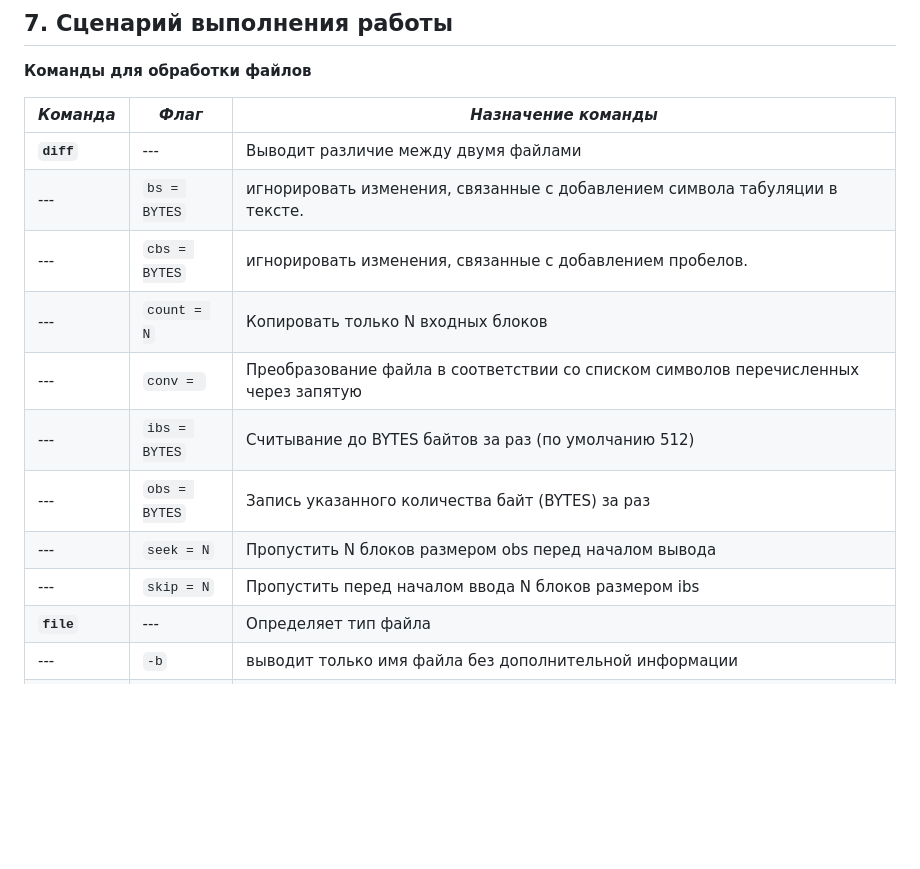
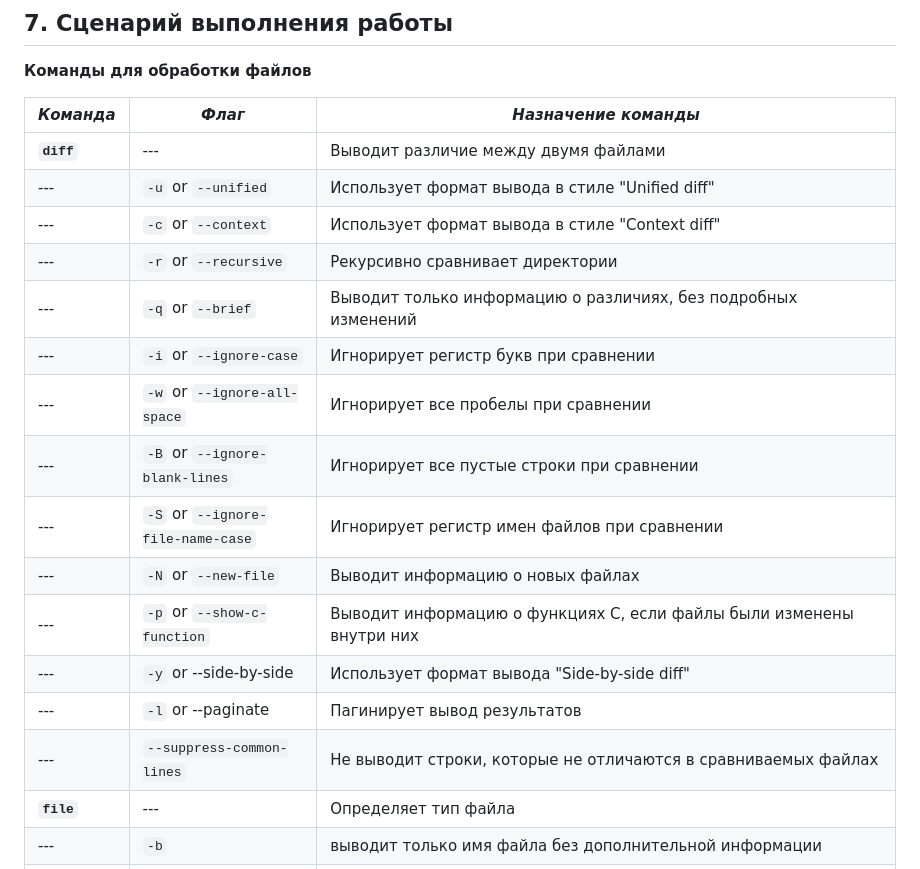
Before and after one commit to L0ckR/fundamentals-of-computer-science-lockr, a Markdown page: focs_lab_14(20)/README.md, the part around the change. GitHub-like rendering; blank space fills up the shorter version.

```diff
--- a/focs_lab_14(20)/README.md
+++ b/focs_lab_14(20)/README.md
@@ -51,14 +51,19 @@
 | _Команда_ | _Флаг_ |_Назначение команды_ |
 | --- | --- | --- |
 | **``diff``** | ---  | Выводит различие между двумя файлами|
-| --- | ``bs = BYTES`` | игнорировать изменения, связанные с добавлением символа табуляции в тексте. |
-| --- | ``cbs = BYTES`` | игнорировать изменения, связанные с добавлением пробелов. |
-| --- | ``count = N`` | Копировать только N входных блоков|
-| --- | ``conv = `` | Преобразование файла в соответствии со списком символов перечисленных через запятую|
-| --- | ``ibs = BYTES`` | Считывание до BYTES байтов за раз (по умолчанию 512) |
-| --- | ``оbs = BYTES`` | Запись указанного количества байт (BYTES) за раз |
-| --- | ``seek = N`` | Пропустить N блоков размером obs перед началом вывода |
-| --- | ``skip = N`` | Пропустить перед началом ввода N блоков размером ibs|
+| --- | ``-u`` or ``--unified`` | Использует формат вывода в стиле "Unified diff" |
+| --- | ``-c`` or ``--context`` | Использует формат вывода в стиле "Context diff" |
+| --- | ``-r`` or ``--recursive`` | Рекурсивно сравнивает директории |
+| --- | ``-q`` or ``--brief`` | Выводит только информацию о различиях, без подробных изменений |
+| --- | ``-i`` or ``--ignore-case`` | Игнорирует регистр букв при сравнении |
+| --- | ``-w`` or ``--ignore-all-space`` | Игнорирует все пробелы при сравнении |
+| --- | ``-B`` or ``--ignore-blank-lines`` | Игнорирует все пустые строки при сравнении |
+| --- | ``-S`` or ``--ignore-file-name-case`` | Игнорирует регистр имен файлов при сравнении |
+| --- | ``-N`` or ``--new-file`` | Выводит информацию о новых файлах |
+| --- | ``-p`` or ``--show-c-function`` | Выводит информацию о функциях C, если файлы были изменены внутри них |
+| --- | ``-y`` or --side-by-side | Использует формат вывода "Side-by-side diff" |
+| --- | ``-l`` or --paginate | Пагинирует вывод результатов |
+| --- | ``--suppress-common-lines`` | Не выводит строки, которые не отличаются в сравниваемых файлах
 | **``file``**| --- | Определяет тип файла |
 | --- | ``-b`` | выводит только имя файла без дополнительной информации |
 | --- | ``-c`` | выводит содержимое файла, если это обычный текстовый файл |
```
